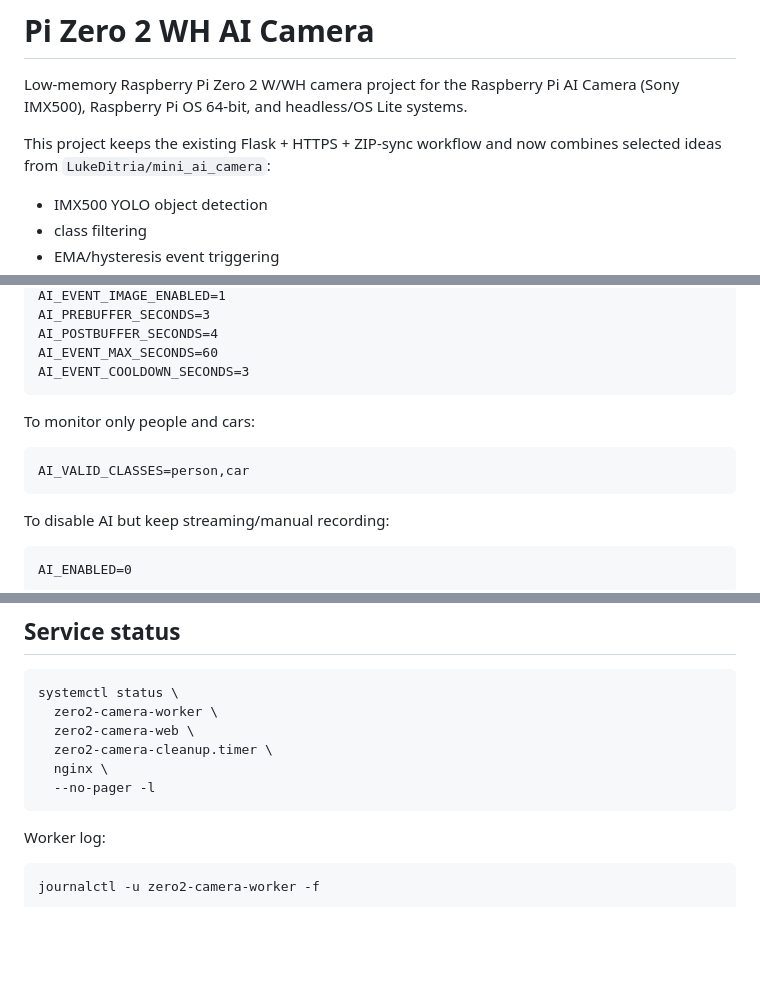
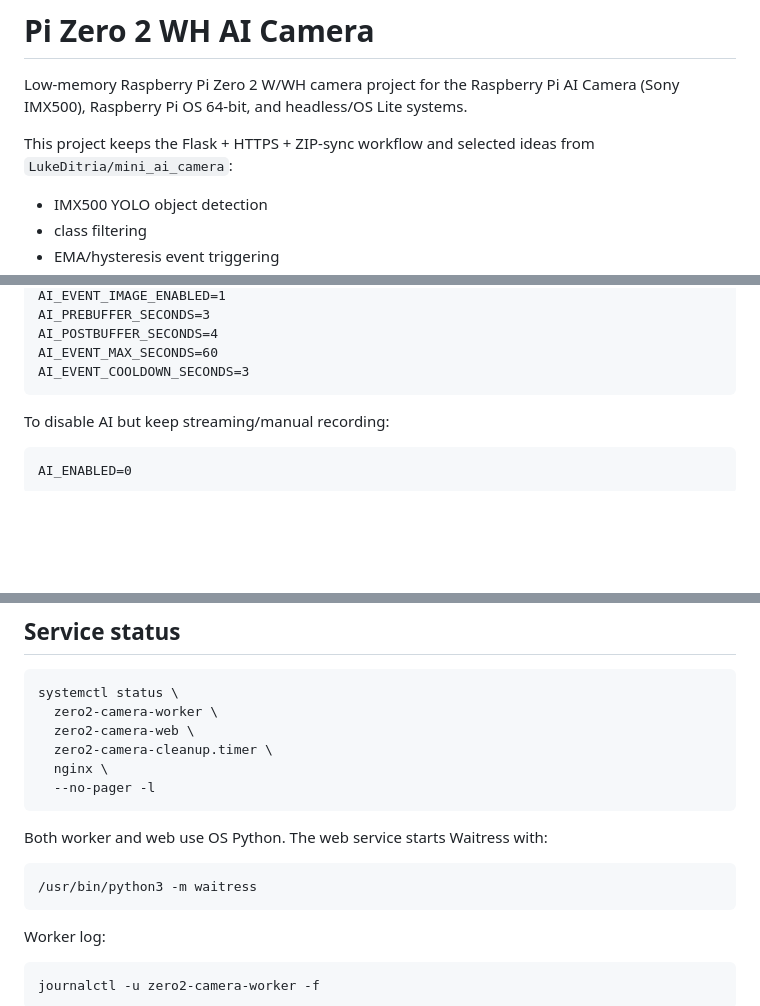
Before and after one commit to lehuuhanh/pi-zero2wh-camera, a Markdown page: README.md, 3 parts joined by grey strips. Rendered like a GitHub page; blank space fills up the shorter version.

````diff
--- a/README.md
+++ b/README.md
@@ -2,7 +2,7 @@
 
 Low-memory Raspberry Pi Zero 2 W/WH camera project for the Raspberry Pi AI Camera (Sony IMX500), Raspberry Pi OS 64-bit, and headless/OS Lite systems.
 
-This project keeps the existing Flask + HTTPS + ZIP-sync workflow and now combines selected ideas from `LukeDitria/mini_ai_camera`:
+This project keeps the Flask + HTTPS + ZIP-sync workflow and selected ideas from `LukeDitria/mini_ai_camera`:
 
 - IMX500 YOLO object detection
 - class filtering
@@ -212,12 +257,6 @@ AI_PREBUFFER_SECONDS=3
 AI_POSTBUFFER_SECONDS=4
 AI_EVENT_MAX_SECONDS=60
 AI_EVENT_COOLDOWN_SECONDS=3
-```
-
-To monitor only people and cars:
-
-```text
-AI_VALID_CLASSES=person,car
 ```
 
 To disable AI but keep streaming/manual recording:
@@ -295,6 +334,12 @@ systemctl status \
   --no-pager -l
 ```
 
+Both worker and web use OS Python. The web service starts Waitress with:
+
+```text
+/usr/bin/python3 -m waitress
+```
+
 Worker log:
 
 ```bash
````
Also changed, not shown: other parts of README.md (+74 -29 lines).
